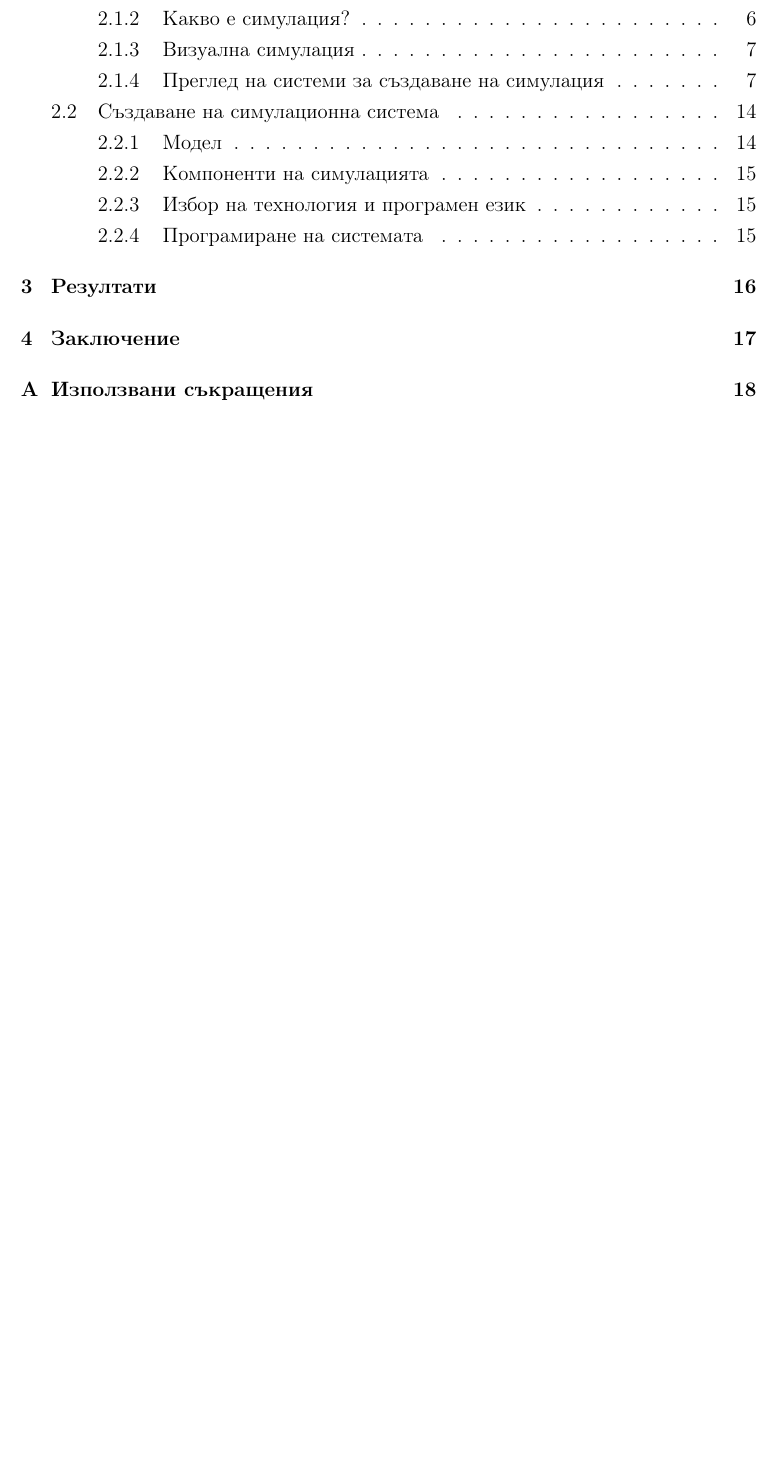
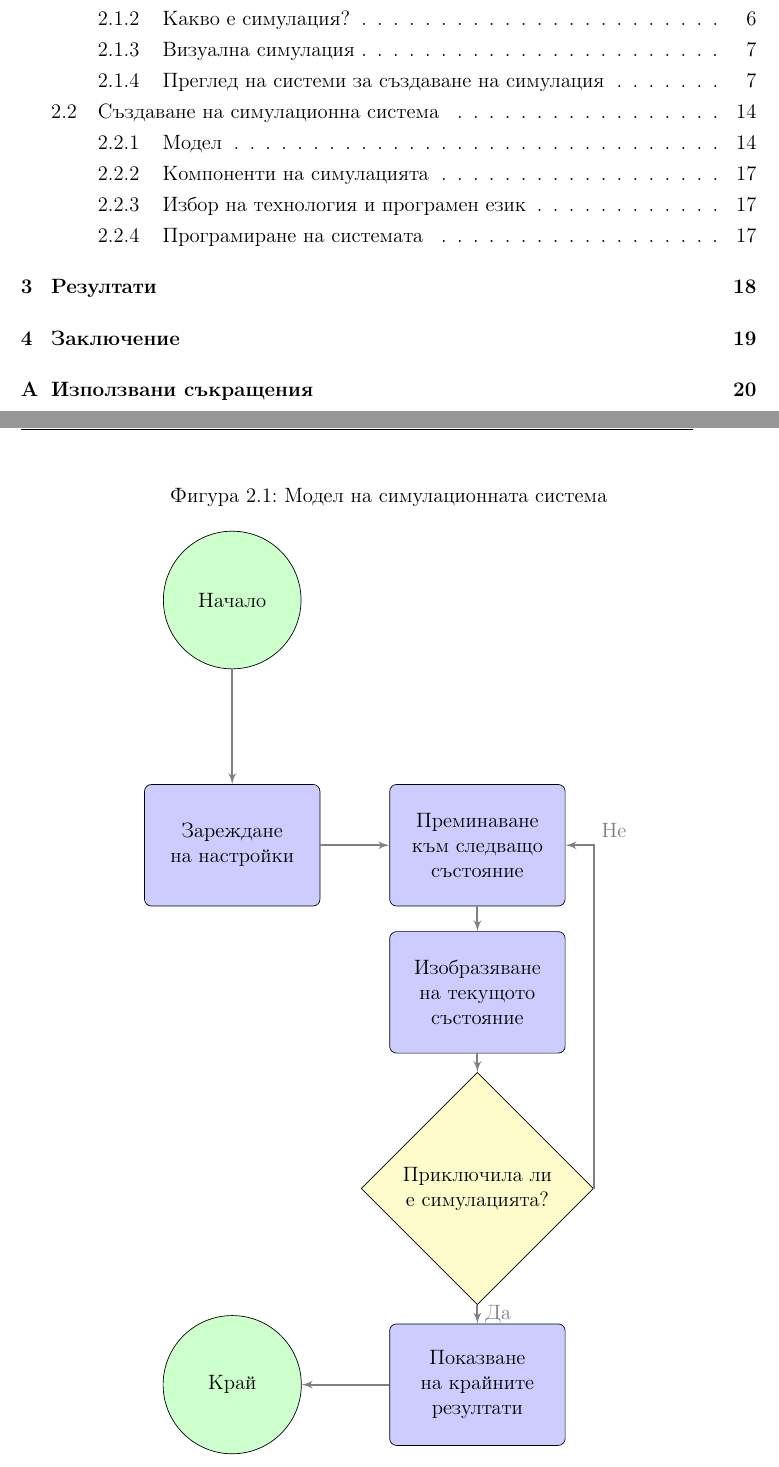
Before and after one commit to Libardo1/thesis, a LaTeX book (documentation/main.tex, which reads documentation/config/all.tex, documentation/config/commands.tex, documentation/config/diagrams.tex): part of page 2 of 21 before the commit and two parts of pages 2 and 17 of 23 after it, the two joined at a grey line, cut so that both start at the same text, the shorter picture padded with empty space. Compiled offline with pdfLaTeX.

Commit message:
Added diagram of the model

```diff
--- a/documentation/config/all.tex
+++ b/documentation/config/all.tex
@@ -1,4 +1,5 @@
 \input{config/packages}
 \input{config/commands}
 \input{config/page-style}
+\input{config/diagrams}
 \input{config/source-code}
--- a/documentation/config/commands.tex
+++ b/documentation/config/commands.tex
@@ -1 +1,2 @@
 \newcommand{\emphparagraph}[1]{\paragraph{\emph{#1\\\\}}}
+\newcommand{\vstretch}[1]{\vspace*{\stretch{#1}}}
--- /dev/null
+++ b/documentation/config/diagrams.tex
@@ -0,0 +1,8 @@
+\usetikzlibrary{shapes,arrows}
+\usetikzlibrary{positioning}
+
+\tikzstyle{start} = [circle, draw, fill=green!20, text width = 6em, text centered]
+\tikzstyle{exit} = [circle, draw, fill=green!20, text width = 6em, text centered]
+\tikzstyle{decision} = [diamond, draw, fill=yellow!20, text width=8em, text centered]
+\tikzstyle{block} = [rectangle, draw, fill=blue!20, text width=8em, text centered, rounded corners, minimum height = 6em]
+\tikzstyle{line} = [draw, very thick, color=black!50, -latex']
--- a/documentation/config/packages.tex
+++ b/documentation/config/packages.tex
@@ -9,4 +9,5 @@
 \usepackage{color}
 \usepackage{setspace}
 \usepackage[withpage]{acronym}
+\usepackage{tikz}
 \usepackage[bookmarks=true, bookmarksnumbered=true]{hyperref}
--- a/documentation/source/explanation/building-the-system.tex
+++ b/documentation/source/explanation/building-the-system.tex
@@ -42,3 +42,29 @@
 		да наблюдава симулацията на всяка своя стъпка. След приключването й, се предоставят
 		данни от протичане на симулацията.
 
+
+			\begin{figure}
+				\caption{Модел на симулационната система}
+		\begin{center}
+
+
+
+
+		\begin{tikzpicture}[scale=2, node distance = 4cm, auto]
+		    % Place nodes
+		    \node [start] (init) {Начало};
+		    \node [block, below of=init, node distance = 5cm] (load-settings) {Зареждане на настройки};
+		    \node [block, right of=load-settings, node distance = 5cm] (next-step) {Преминаване към следващо състояние};
+		    \node [block, below of=next-step, node distance = 3cm] (draw-current-state) {Изобразяване на текущото състояние};
+		    \node [decision, below of=draw-current-state, node distance = 4cm] (is-end) {Приключила ли е симулацията?};
+		    \node [block, below of=is-end] (results) {Показване на крайните резултати};
+		    \node [exit, left of=results, node distance = 5cm] (end) {Край};
+		    % Draw edges
+		    \path [line] (init)               -- (load-settings);
+		    \path [line] (load-settings)      -- (next-step);
+		    \path [line] (next-step)          -- (draw-current-state);
+		    \path [line] (draw-current-state) -- (is-end);
+		    \path [line] (is-end.east)        |- node[above right] {Не} (next-step.east);
+		    \path [line] (is-end)             -- node[midway] {Да} (results);
+		    \path [line] (results)            -- (end);
+		\end{tikzpicture}
```
Also changed, not shown: documentation/main.pdf, documentation/source/explanation/building-the-system.tex (5 more changed lines).
